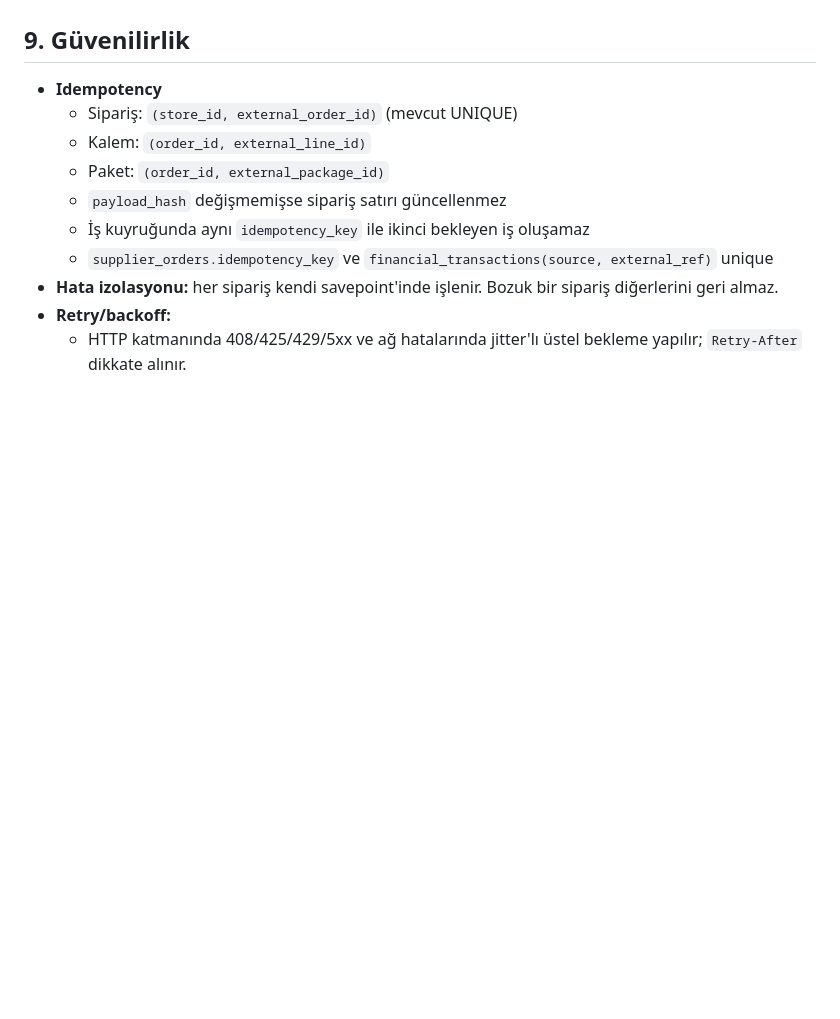
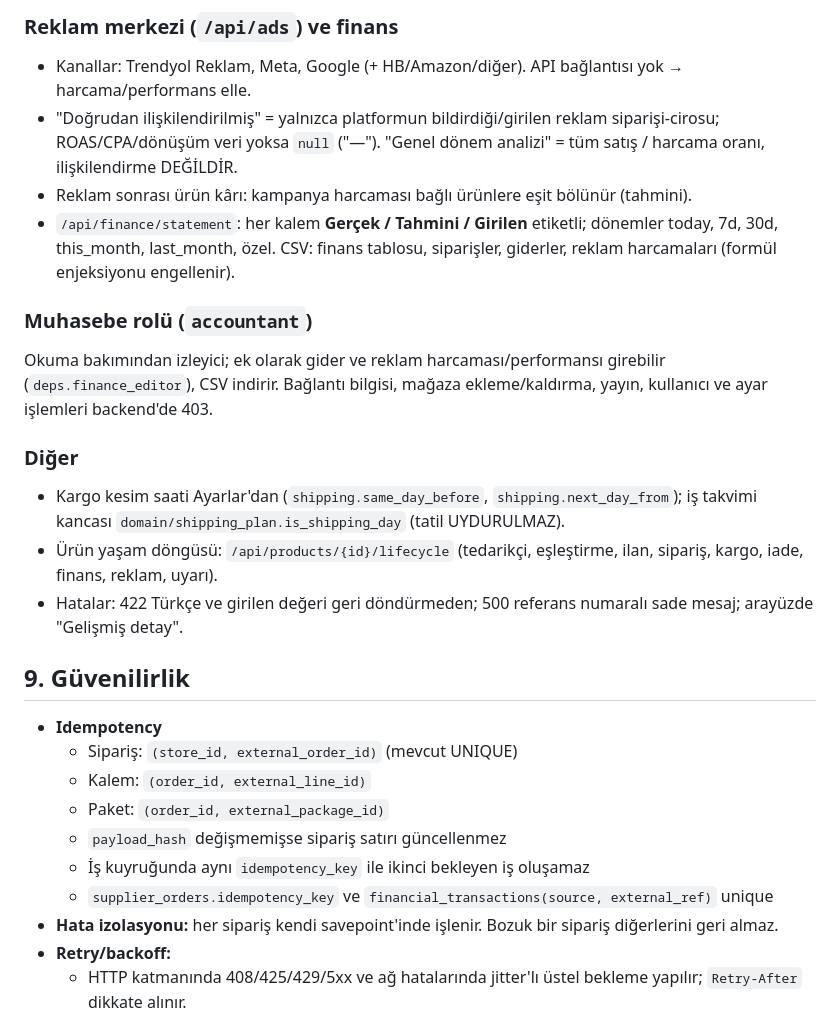
Before and after one commit to 9z62pyrbt7-netizen/trendhub, a Markdown page: docs/ARCHITECTURE.md, the part around one of its changes. GitHub-like rendering; blank space fills up the shorter version.

```diff
--- a/docs/ARCHITECTURE.md
+++ b/docs/ARCHITECTURE.md
@@ -330,3 +365,21 @@ tedarikçiye istek göndermez, canlı otomasyonu etkilemez.
+### Reklam merkezi (`/api/ads`) ve finans
+* Kanallar: Trendyol Reklam, Meta, Google (+ HB/Amazon/diğer). API bağlantısı yok → harcama/performans elle.
+* "Doğrudan ilişkilendirilmiş" = yalnızca platformun bildirdiği/girilen reklam siparişi-cirosu; ROAS/CPA/dönüşüm veri
+  yoksa `null` ("—"). "Genel dönem analizi" = tüm satış / harcama oranı, ilişkilendirme DEĞİLDİR.
+* Reklam sonrası ürün kârı: kampanya harcaması bağlı ürünlere eşit bölünür (tahmini).
+* `/api/finance/statement`: her kalem **Gerçek / Tahmini / Girilen** etiketli; dönemler today, 7d, 30d, this_month,
+  last_month, özel. CSV: finans tablosu, siparişler, giderler, reklam harcamaları (formül enjeksiyonu engellenir).
+
+### Muhasebe rolü (`accountant`)
+Okuma bakımından izleyici; ek olarak gider ve reklam harcaması/performansı girebilir (`deps.finance_editor`), CSV indirir.
+Bağlantı bilgisi, mağaza ekleme/kaldırma, yayın, kullanıcı ve ayar işlemleri backend'de 403.
+
+### Diğer
+* Kargo kesim saati Ayarlar'dan (`shipping.same_day_before`, `shipping.next_day_from`); iş takvimi kancası
+  `domain/shipping_plan.is_shipping_day` (tatil UYDURULMAZ).
+* Ürün yaşam döngüsü: `/api/products/{id}/lifecycle` (tedarikçi, eşleştirme, ilan, sipariş, kargo, iade, finans, reklam, uyarı).
+* Hatalar: 422 Türkçe ve girilen değeri geri döndürmeden; 500 referans numaralı sade mesaj; arayüzde "Gelişmiş detay".
+
 ## 9. Güvenilirlik
 
 * **Idempotency**
```
Also changed, not shown: other parts of docs/ARCHITECTURE.md (+35 -0 lines).
